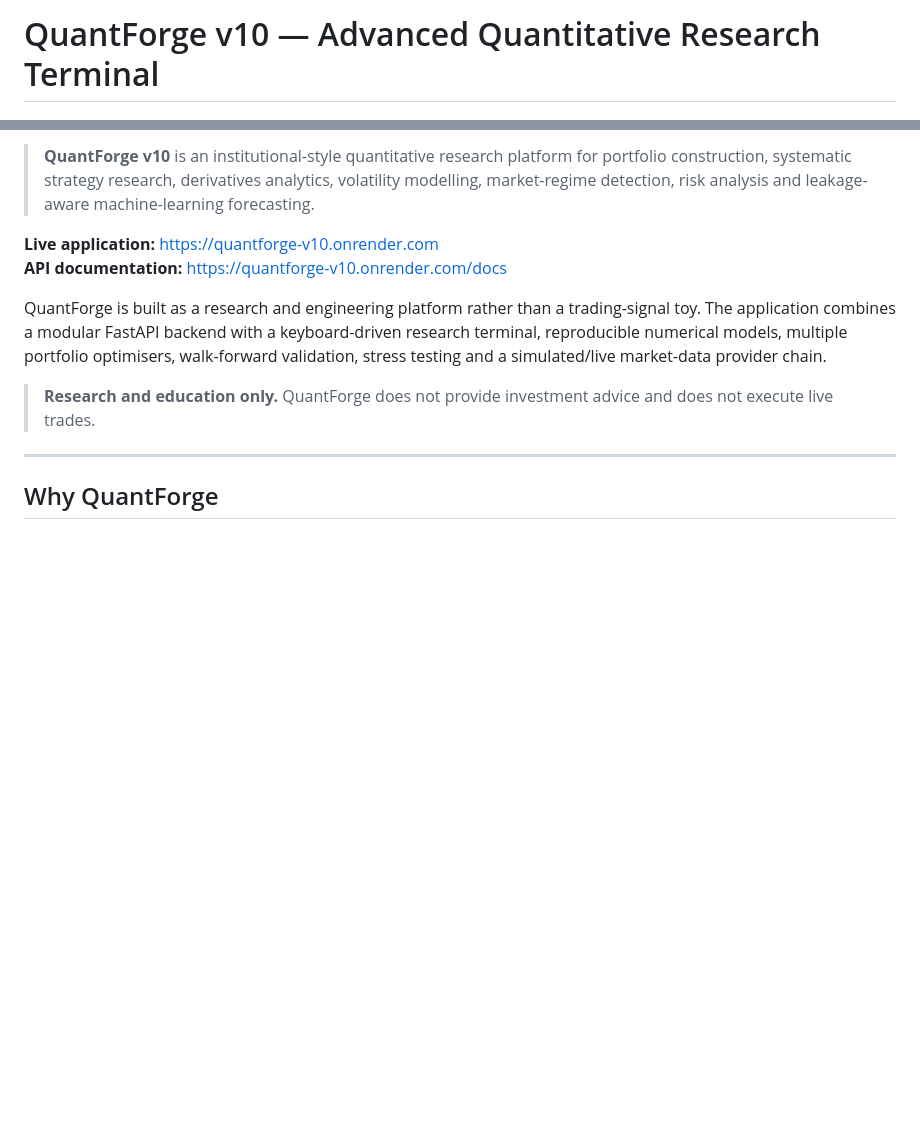
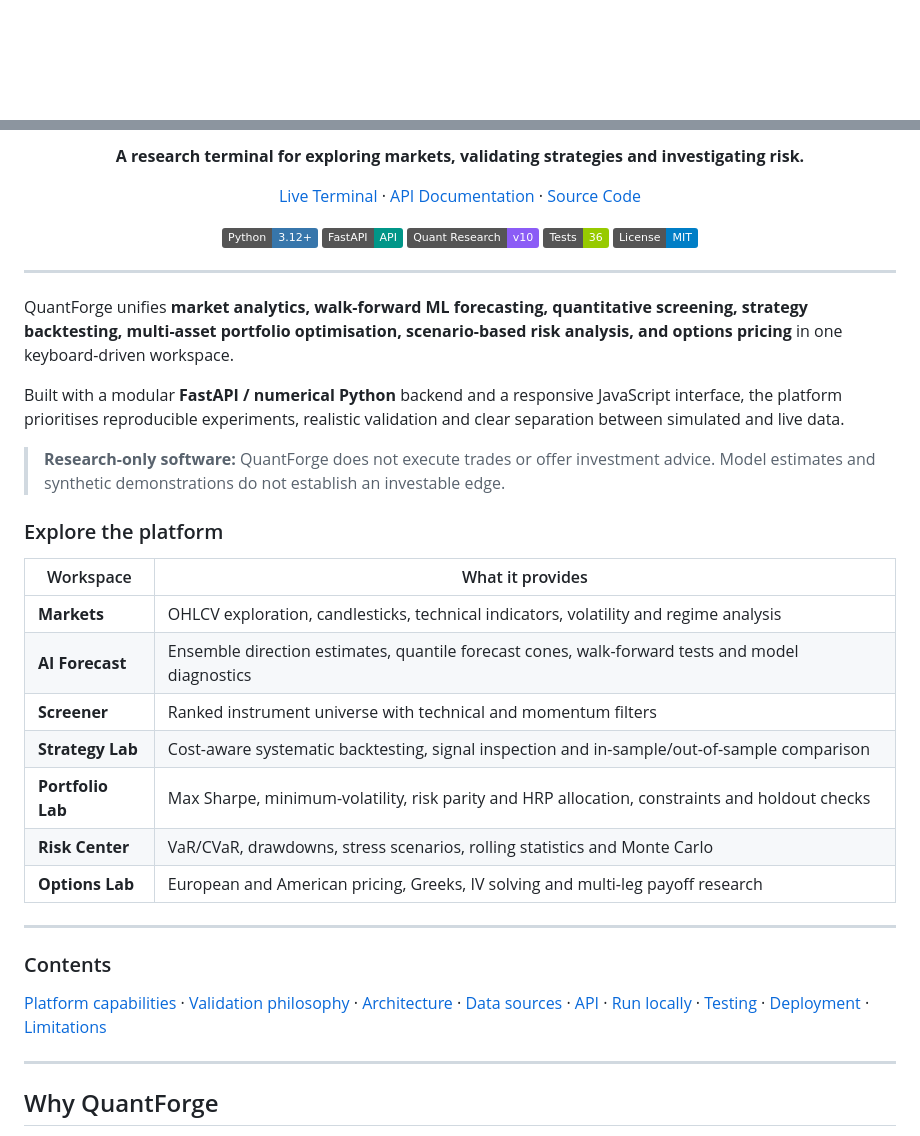
Before and after one commit to Edgar-50/QuantForge, a Markdown page: README.md, 2 parts joined by grey strips. GitHub-like rendering; badges without logos; blank space fills up the shorter version.

Commit message:
Polish QuantForge README presentation and platform navigation

```diff
--- a/README.md
+++ b/README.md
@@ -1,2 +1,2 @@
-# QuantForge v10 — Advanced Quantitative Research Terminal
+<div align="center">
 
@@ -8,12 +5,41 @@
 
-> **QuantForge v10** is an institutional-style quantitative research platform for portfolio construction, systematic strategy research, derivatives analytics, volatility modelling, market-regime detection, risk analysis and leakage-aware machine-learning forecasting.
+**A research terminal for exploring markets, validating strategies and investigating risk.**
 
-**Live application:** https://quantforge-v10.onrender.com
-**API documentation:** https://quantforge-v10.onrender.com/docs
+[Live Terminal](https://quantforge-v10.onrender.com) · [API Documentation](https://quantforge-v10.onrender.com/docs) · [Source Code](https://github.com/Edgar-50/QuantForge)
 
-QuantForge is built as a research and engineering platform rather than a trading-signal toy. The application combines a modular FastAPI backend with a keyboard-driven research terminal, reproducible numerical models, multiple portfolio optimisers, walk-forward validation, stress testing and a simulated/live market-data provider chain.
+![Python](https://img.shields.io/badge/Python-3.12+-3776AB?logo=python&logoColor=white)
+![FastAPI](https://img.shields.io/badge/FastAPI-API-009688?logo=fastapi&logoColor=white)
+![Research](https://img.shields.io/badge/Quant_Research-v10-8B5CF6)
+![Tests](https://img.shields.io/badge/Tests-36-green)
+![License](https://img.shields.io/badge/License-MIT-blue)
 
-> **Research and education only.** QuantForge does not provide investment advice and does not execute live trades.
+</div>
+
+---
+
+QuantForge unifies **market analytics, walk-forward ML forecasting, quantitative screening, strategy backtesting, multi-asset portfolio optimisation, scenario-based risk analysis, and options pricing** in one keyboard-driven workspace.
+
+Built with a modular **FastAPI / numerical Python** backend and a responsive JavaScript interface, the platform prioritises reproducible experiments, realistic validation and clear separation between simulated and live data.
+
+> **Research-only software:** QuantForge does not execute trades or offer investment advice. Model estimates and synthetic demonstrations do not establish an investable edge.
+
+### Explore the platform
+
+| Workspace | What it provides |
+| --- | --- |
+| **Markets** | OHLCV exploration, candlesticks, technical indicators, volatility and regime analysis |
+| **AI Forecast** | Ensemble direction estimates, quantile forecast cones, walk-forward tests and model diagnostics |
+| **Screener** | Ranked instrument universe with technical and momentum filters |
+| **Strategy Lab** | Cost-aware systematic backtesting, signal inspection and in-sample/out-of-sample comparison |
+| **Portfolio Lab** | Max Sharpe, minimum-volatility, risk parity and HRP allocation, constraints and holdout checks |
+| **Risk Center** | VaR/CVaR, drawdowns, stress scenarios, rolling statistics and Monte Carlo |
+| **Options Lab** | European and American pricing, Greeks, IV solving and multi-leg payoff research |
+
+---
+
+### Contents
+
+[Platform capabilities](#v10-capabilities) · [Validation philosophy](#validation-philosophy) · [Architecture](#architecture) · [Data sources](#data-provider-chain) · [API](#api-v10) · [Run locally](#run-locally) · [Testing](#testing) · [Deployment](#deployment) · [Limitations](#known-limitations)
 
 ---
 
```
Also changed, not shown: other parts of README.md (+2 -5 lines).
